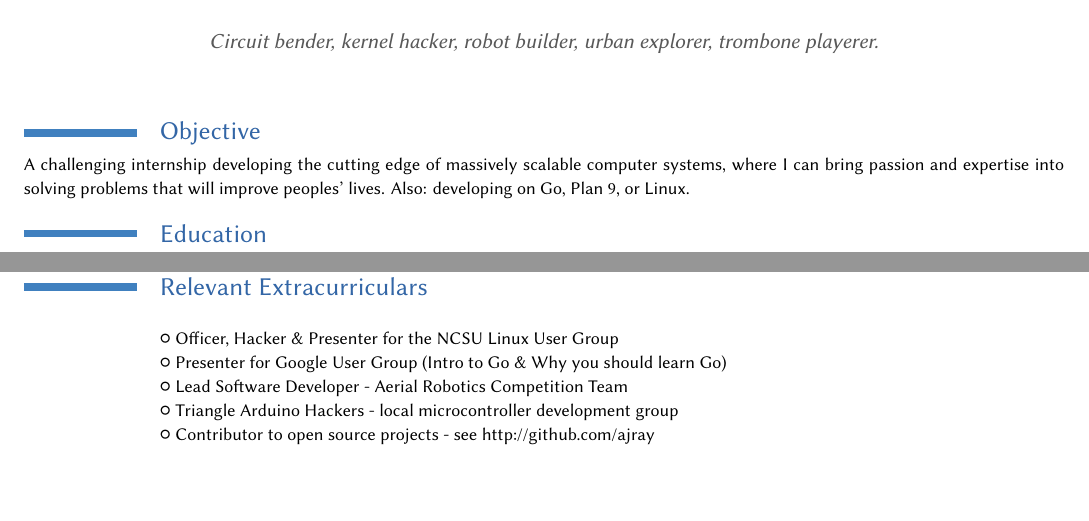
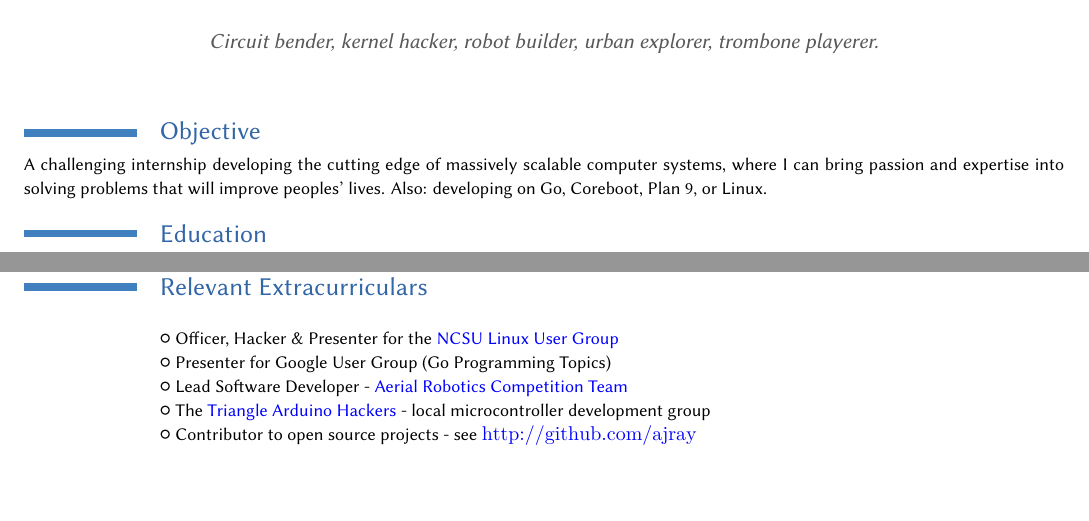
Before and after one commit to machinaut/XeTeX-Resume, a LaTeX CV (moderncv/template.tex): two parts of the page, joined at a grey line, cut so that both start at the same text. Compiled offline with XeLaTeX; a missing font is replaced by an installed copy or a similar font.

Commit message:
added moar hyperlinks

```diff
--- a/moderncv/template.tex
+++ b/moderncv/template.tex
@@ -72,7 +72,7 @@
 \section{Objective}
 A challenging internship developing the cutting edge of massively scalable computer systems, %
 where I can bring passion and expertise into solving problems that will improve peoples' lives. %
-Also: developing on Go, Plan 9, or Linux. % ☺
+Also: developing on Go, Coreboot, Plan 9, or Linux.
 
 
 %\section{Education}
@@ -120,11 +120,11 @@ Also: developing on Go, Plan 9, or Linux. % ☺
         \item Assissted/supported researchers with utilities \& scripts
     \end{itemize}}
 \section{Relevant Extracurriculars}
-  \cvlistitem{Officer, Hacker \& Presenter for the NCSU Linux User Group}
-  \cvlistitem{Presenter for Google User Group (Intro to Go \& Why you should learn Go)}
-  \cvlistitem{Lead Software Developer - Aerial Robotics Competition Team}
-  \cvlistitem{Triangle Arduino Hackers - local microcontroller development group}
-  \cvlistitem{Contributor to open source projects - see http://github.com/ajray}
+  \cvlistitem{Officer, Hacker \& Presenter for the {\color{blue}\href{http://clubs.ncsu.edu/lug/}{NCSU Linux User Group}}}
+  \cvlistitem{Presenter for Google User Group (Go Programming Topics)}
+  \cvlistitem{Lead Software Developer - {\color{blue}\href{http://art1.mae.ncsu.edu/}{Aerial Robotics Competition Team}}}
+  \cvlistitem{The {\color{blue}\href{http://trianglearduino.com/index.php?title=Triangle_Arduino_Hackers'_Club}{Triangle Arduino Hackers}} - local microcontroller development group}
+  \cvlistitem{Contributor to open source projects - see {\color{blue}\url{http://github.com/ajray}}}
 
 \end{document}
 %\section{Experience}
```
Also changed, not shown: moderncv/template.pdf.
